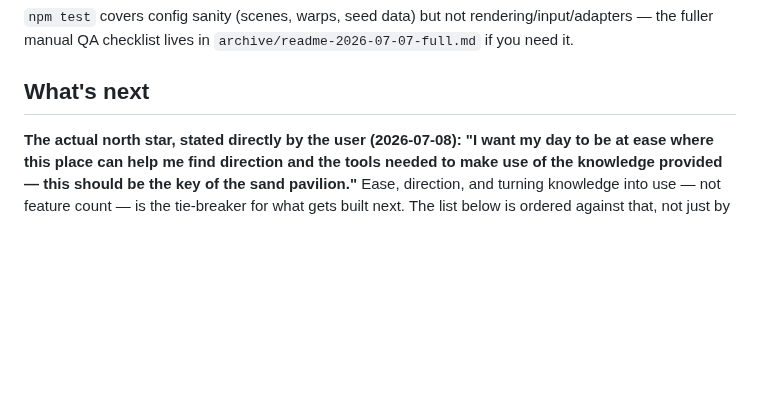
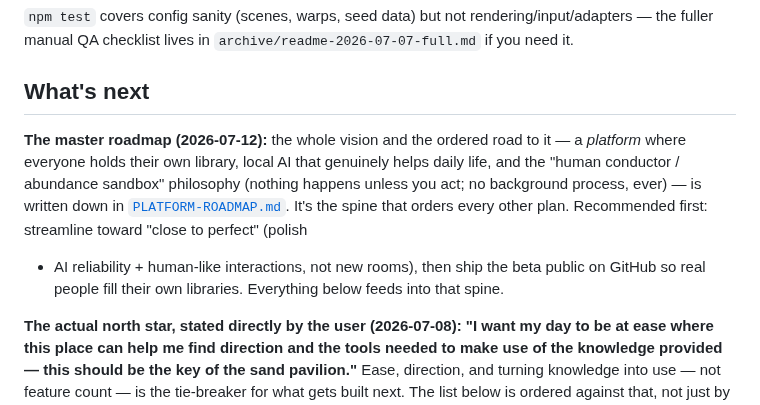
Before and after one commit to zaxaustin/sandpiviliongame, a Markdown page: README.md, the part around the change. Rendered like a GitHub page; blank space fills up the shorter version.

```diff
--- a/README.md
+++ b/README.md
@@ -449,6 +449,17 @@ rendering/input/adapters — the fuller manual QA checklist lives in
 
 ## What's next
 
+**The master roadmap (2026-07-12):** the whole vision and the ordered road to it
+— a *platform* where everyone holds their own library, local AI that genuinely
+helps daily life, and the "human conductor / abundance sandbox" philosophy
+(nothing happens unless you act; no background process, ever) — is written down
+in [`PLATFORM-ROADMAP.md`](plans/PLATFORM-ROADMAP.md). It's the spine that orders
+every other plan. Recommended first: streamline toward "close to perfect" (polish
++ AI reliability + human-like interactions, not new rooms), then ship the beta
+public on GitHub so real people fill their own libraries. Everything below feeds
+into that spine.
+
+
 **The actual north star, stated directly by the user (2026-07-08): "I
 want my day to be at ease where this place can help me find direction
 and the tools needed to make use of the knowledge provided — this
```
Also changed, not shown: plans/PLATFORM-ROADMAP.md (added, +175 -0 lines).
